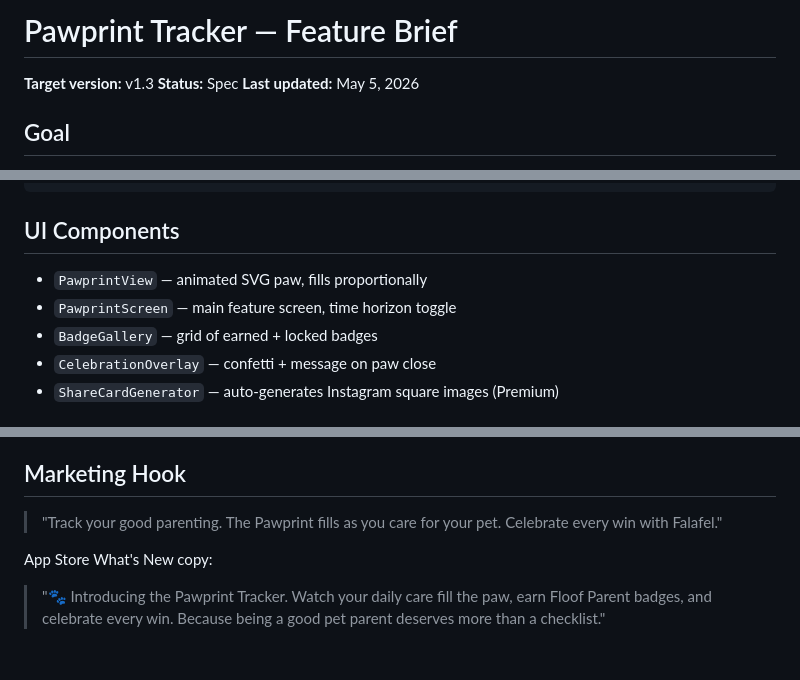
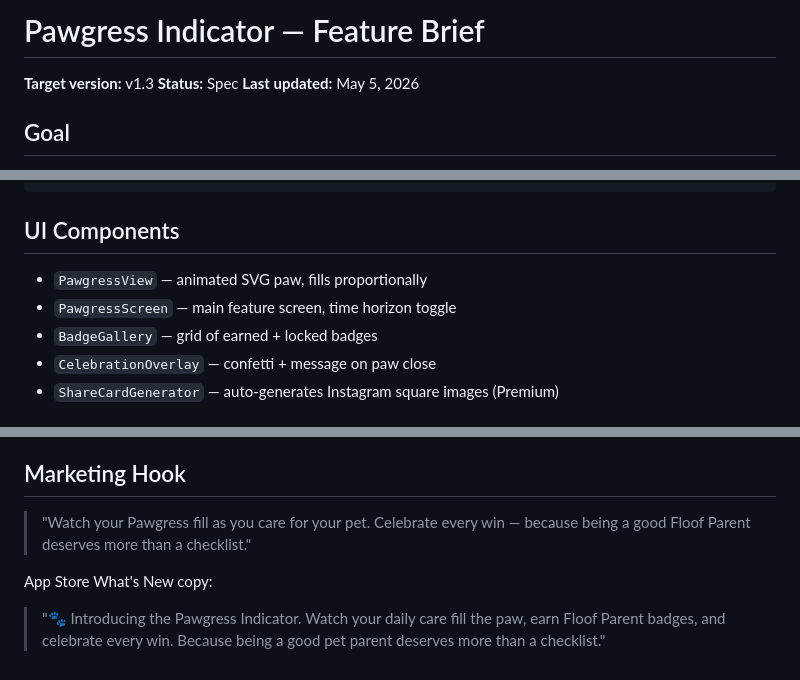
Before and after one commit to bassklaft/stick-around, a Markdown page: docs/features/pawgress-indicator.md, 3 parts joined by grey strips. Drawn GitHub-style.

Commit message:
docs: rename Pawprint Tracker to Pawgress Indicator across roadmap and feature briefs

```diff
--- a/docs/features/pawprint-tracker.md
+++ b/docs/features/pawgress-indicator.md
@@ -1,4 +1,4 @@
-# Pawprint Tracker — Feature Brief
+# Pawgress Indicator — Feature Brief
 
 **Target version:** v1.3
 **Status:** Spec
@@ -109,8 +109,8 @@ Badge {
 
 ## UI Components
 
-- `PawprintView` — animated SVG paw, fills proportionally
-- `PawprintScreen` — main feature screen, time horizon toggle
+- `PawgressView` — animated SVG paw, fills proportionally
+- `PawgressScreen` — main feature screen, time horizon toggle
 - `BadgeGallery` — grid of earned + locked badges
 - `CelebrationOverlay` — confetti + message on paw close
 - `ShareCardGenerator` — auto-generates Instagram square images (Premium)
@@ -141,7 +141,7 @@ Notifications respect quiet hours and per-pet preferences.
 
 ## Marketing Hook
 
-> "Track your good parenting. The Pawprint fills as you care for your pet. Celebrate every win with Falafel."
+> "Watch your Pawgress fill as you care for your pet. Celebrate every win — because being a good Floof Parent deserves more than a checklist."
 
 App Store What's New copy:
-> "🐾 Introducing the Pawprint Tracker. Watch your daily care fill the paw, earn Floof Parent badges, and celebrate every win. Because being a good pet parent deserves more than a checklist."
+> "🐾 Introducing the Pawgress Indicator. Watch your daily care fill the paw, earn Floof Parent badges, and celebrate every win. Because being a good pet parent deserves more than a checklist."
```
Also changed, not shown: other parts of docs/features/pawgress-indicator.md (+1 -1 lines).
